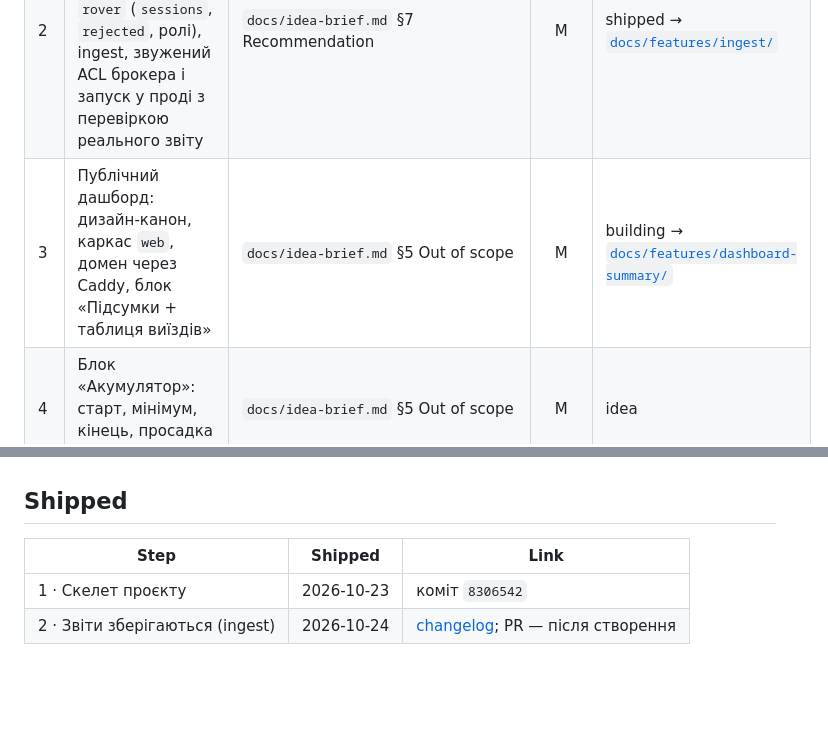
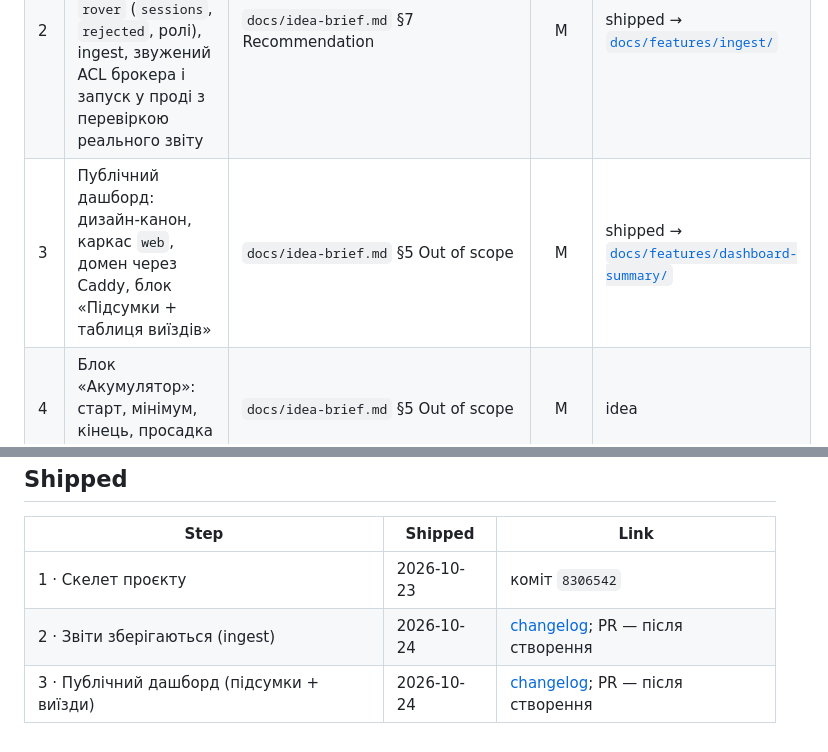
Before and after one commit to 12romis/romis-rover-telemetry, a Markdown page: docs/roadmap.md, 2 parts joined by grey strips. GitHub-like rendering; blank space fills up the shorter version.

Commit message:
ship: dashboard-summary roadmap.md shipped
Co-Authored-By: Claude Sonnet 5.5 <noreply@anthropic.com>
Claude-Session: https://claude.ai/code/session_01MnmeFYj2aF1QiYEiFSdVVd

```diff
--- a/docs/roadmap.md
+++ b/docs/roadmap.md
@@ -21,7 +21,7 @@ updated_at: "2026-10-24"
 |---|---|---|:---:|---|
 | 1 | Скелет проєкту: пакет, pytest із фікстурами, міграції, ruff/mypy, Docker, CI | `docs/architecture-map.md` Module inventory, `docs/features/_scaffold/tasks.json` | M | shipped |
 | 2 | Звіти зберігаються: розбір за контрактом, БД `rover` (`sessions`, `rejected`, ролі), ingest, звужений ACL брокера і запуск у проді з перевіркою реального звіту | `docs/idea-brief.md` §7 Recommendation | M | shipped → [`docs/features/ingest/`](features/ingest/spec.md) |
-| 3 | Публічний дашборд: дизайн-канон, каркас `web`, домен через Caddy, блок «Підсумки + таблиця виїздів» | `docs/idea-brief.md` §5 Out of scope | M | building → [`docs/features/dashboard-summary/`](features/dashboard-summary/spec.md) |
+| 3 | Публічний дашборд: дизайн-канон, каркас `web`, домен через Caddy, блок «Підсумки + таблиця виїздів» | `docs/idea-brief.md` §5 Out of scope | M | shipped → [`docs/features/dashboard-summary/`](features/dashboard-summary/spec.md) |
 | 4 | Блок «Акумулятор»: старт, мінімум, кінець, просадка по виїздах | `docs/idea-brief.md` §5 Out of scope | M | idea |
 | 5 | Блок «Перешкоди»: схема ровера з 4 датчиками (`holds.by_sensor`) і розподіл `holds.min_mm` проти порога | `docs/idea-brief.md` §5 Out of scope | L | idea |
 | 6 | Блок «Рух і борти»: лівий проти правого, швидкості, сесії без енкодера | `docs/idea-brief.md` §5 Out of scope | M | idea |
@@ -96,3 +96,4 @@ flowchart LR
 |---|---|---|
 | 1 · Скелет проєкту | 2026-10-23 | коміт `8306542` |
 | 2 · Звіти зберігаються (ingest) | 2026-10-24 | [changelog](features/ingest/changelog.md); PR — після створення |
+| 3 · Публічний дашборд (підсумки + виїзди) | 2026-10-24 | [changelog](features/dashboard-summary/changelog.md); PR — після створення |
```
